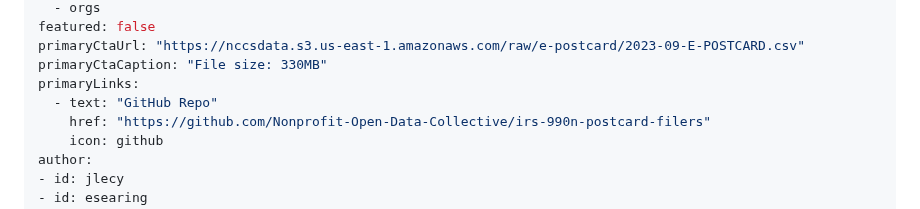
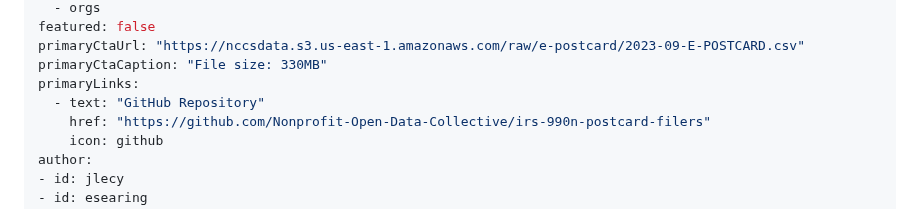
Before and after one commit to UrbanInstitute/nccs, a Markdown page: _datasets/postcard.md, the part around the change. Drawn GitHub-style.

Commit message:
Rename "repo" to "repository"
Improves site readability. Buttons should be clearly labelled and not
contain abbreviations. This is especially important for non technical
users.

```diff
--- a/_datasets/postcard.md
+++ b/_datasets/postcard.md
@@ -10,7 +10,7 @@ featured: false
 primaryCtaUrl: "https://nccsdata.s3.us-east-1.amazonaws.com/raw/e-postcard/2023-09-E-POSTCARD.csv"
 primaryCtaCaption: "File size: 330MB"
 primaryLinks:
-  - text: "GitHub Repo"
+  - text: "GitHub Repository"
     href: "https://github.com/Nonprofit-Open-Data-Collective/irs-990n-postcard-filers"
     icon: github
 author:
```
